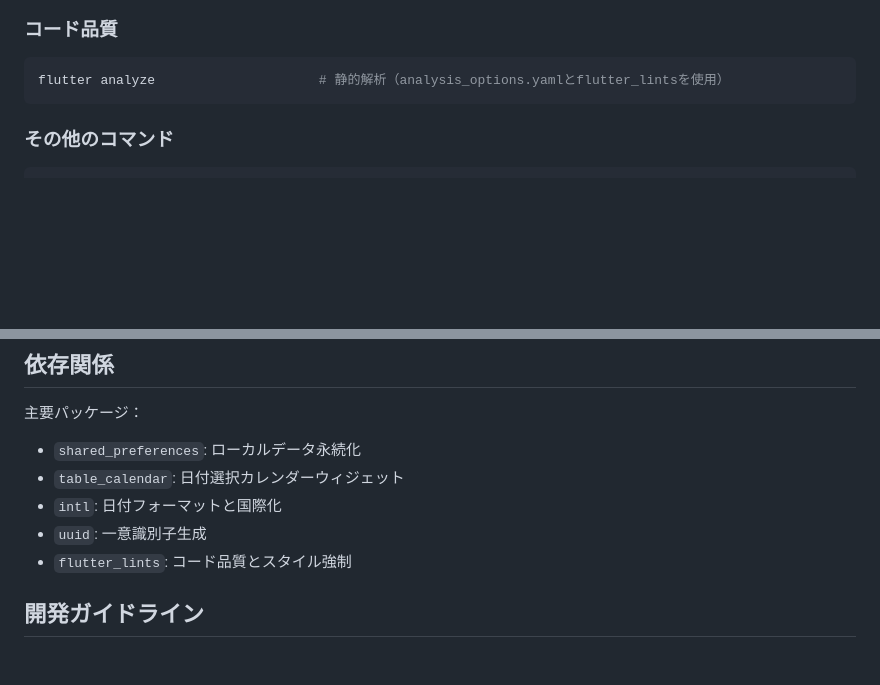
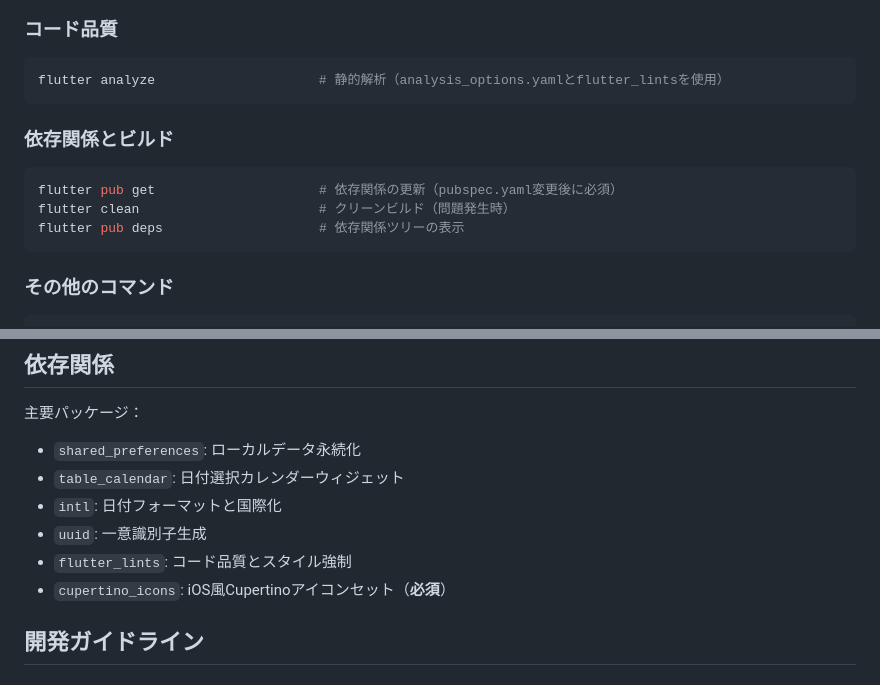
Before and after one commit to inoy/fitlog_notes, a Markdown page: CLAUDE.md, 2 parts joined by grey strips. Rendered like a GitHub page; blank space fills up the shorter version.

````diff
--- a/CLAUDE.md
+++ b/CLAUDE.md
@@ -19,6 +19,13 @@ flutter devices                     # 利用可能なデバイスを一覧表示
 ### コード品質
 ```bash
 flutter analyze                     # 静的解析（analysis_options.yamlとflutter_lintsを使用）
+```
+
+### 依存関係とビルド
+```bash
+flutter pub get                     # 依存関係の更新（pubspec.yaml変更後に必須）
+flutter clean                       # クリーンビルド（問題発生時）
+flutter pub deps                    # 依存関係ツリーの表示
 ```
 
 ### その他のコマンド
@@ -95,6 +102,7 @@ UIの複雑性を管理し、コードの可読性、再利用性、テスト容
 - `intl`: 日付フォーマットと国際化
 - `uuid`: 一意識別子生成
 - `flutter_lints`: コード品質とスタイル強制
+- `cupertino_icons`: iOS風Cupertinoアイコンセット（**必須**）
 
 ## 開発ガイドライン
 
````
Also changed, not shown: other parts of CLAUDE.md (+38 -0 lines).
